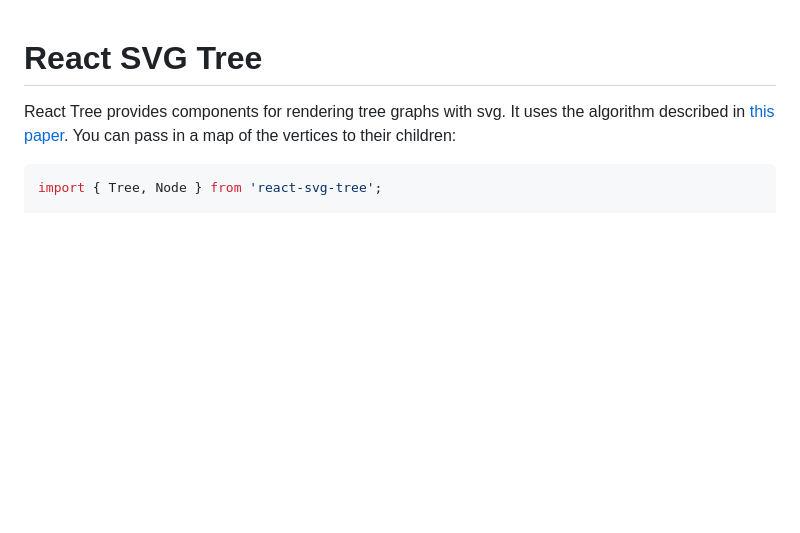
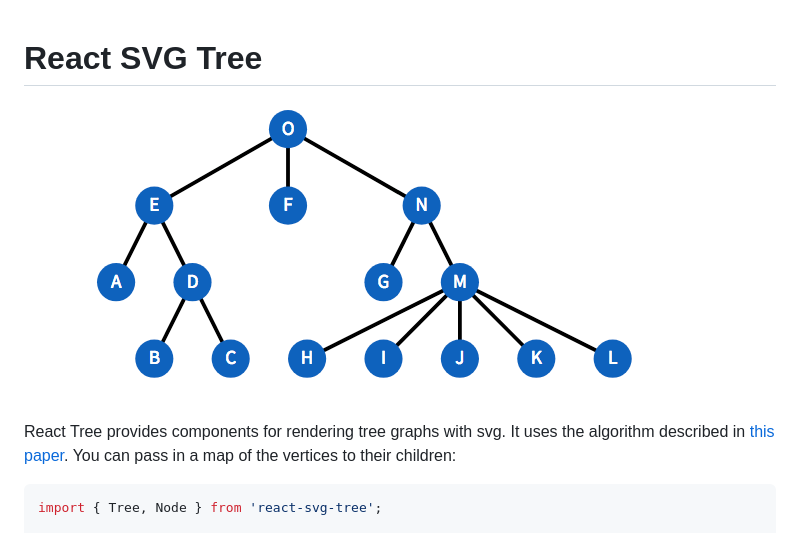
Before and after one commit to zacharyfmarion/react-svg-tree, a Markdown page: README.md, the part around the change. Rendered like a GitHub page; pictures changed too: assets/tree.png (added); blank space fills up the shorter version.

Commit message:
Add image to readme

```diff
--- a/README.md
+++ b/README.md
@@ -1,4 +1,6 @@
 # React SVG Tree
+
+![React svg tree](https://raw.githubusercontent.com/zacharyfmarion/react-svg-tree/master/assets/tree.png)
 
 React Tree provides components for rendering tree graphs with svg. It uses the algorithm described in [this paper](http://www.cs.unc.edu/techreports/89-034.pdf). You can pass in a map of the vertices to their children:
 
```
Also changed, not shown: 1 other file.
